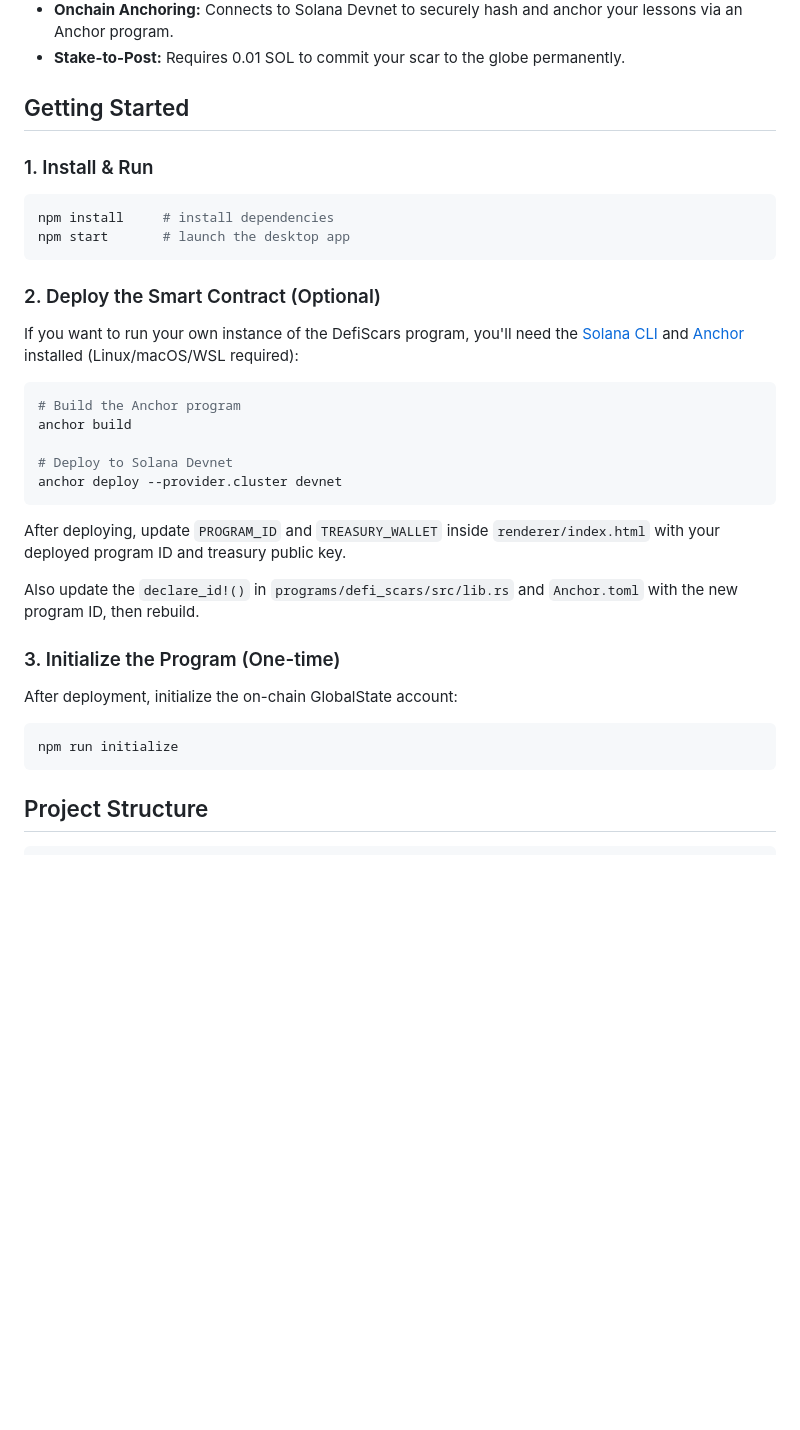
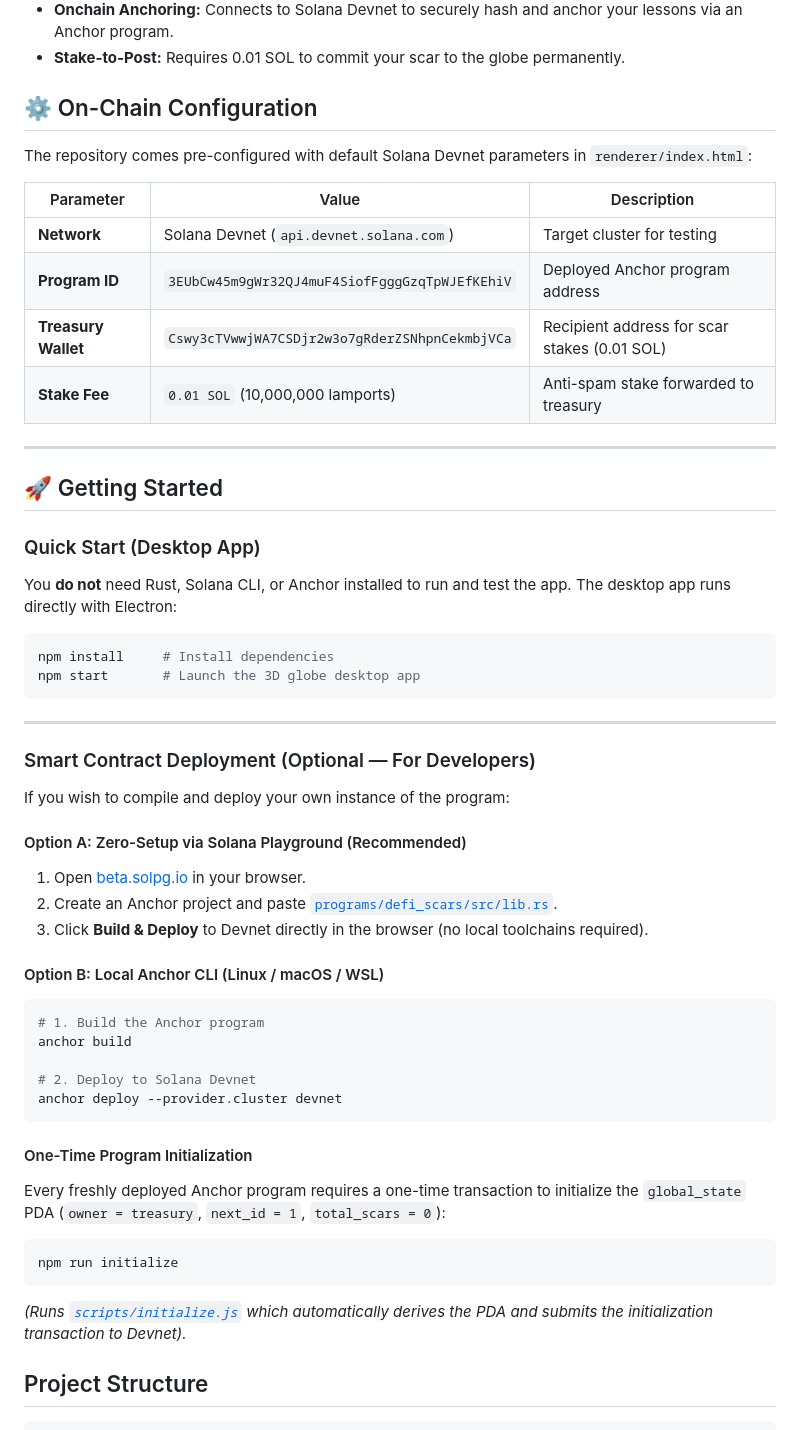
Before and after one commit to Kehn-Marv/DeFi-Scars, a Markdown page: README.md, the part around the change. Drawn GitHub-style; blank space fills up the shorter version.

Commit message:
docs: add Solana on-chain config and deployment guide to README

````diff
--- a/README.md
+++ b/README.md
@@ -26,34 +26,56 @@ Your entries are stored securely on Solana (the hash) and tied directly to your
 - **Onchain Anchoring:** Connects to Solana Devnet to securely hash and anchor your lessons via an Anchor program.
 - **Stake-to-Post:** Requires 0.01 SOL to commit your scar to the globe permanently.
 
-## Getting Started
+## ⚙️ On-Chain Configuration
 
-### 1. Install & Run
+The repository comes pre-configured with default Solana Devnet parameters in `renderer/index.html`:
+
+| Parameter | Value | Description |
+|---|---|---|
+| **Network** | Solana Devnet (`api.devnet.solana.com`) | Target cluster for testing |
+| **Program ID** | `3EUbCw45m9gWr32QJ4muF4SiofFgggGzqTpWJEfKEhiV` | Deployed Anchor program address |
+| **Treasury Wallet** | `Cswy3cTVwwjWA7CSDjr2w3o7gRderZSNhpnCekmbjVCa` | Recipient address for scar stakes (0.01 SOL) |
+| **Stake Fee** | `0.01 SOL` (10,000,000 lamports) | Anti-spam stake forwarded to treasury |
+
+---
+
+## 🚀 Getting Started
+
+### Quick Start (Desktop App)
+You **do not** need Rust, Solana CLI, or Anchor installed to run and test the app. The desktop app runs directly with Electron:
+
 ```bash
-npm install     # install dependencies
-npm start       # launch the desktop app
+npm install     # Install dependencies
+npm start       # Launch the 3D globe desktop app
 ```
 
-### 2. Deploy the Smart Contract (Optional)
-If you want to run your own instance of the DefiScars program, you'll need the [Solana CLI](https://docs.solana.com/cli/install-solana-cli-tools) and [Anchor](https://www.anchor-lang.com/docs/installation) installed (Linux/macOS/WSL required):
+---
 
+### Smart Contract Deployment (Optional — For Developers)
+
+If you wish to compile and deploy your own instance of the program:
+
+#### Option A: Zero-Setup via Solana Playground (Recommended)
+1. Open [beta.solpg.io](https://beta.solpg.io/) in your browser.
+2. Create an Anchor project and paste [`programs/defi_scars/src/lib.rs`](programs/defi_scars/src/lib.rs).
+3. Click **Build & Deploy** to Devnet directly in the browser (no local toolchains required).
+
+#### Option B: Local Anchor CLI (Linux / macOS / WSL)
 ```bash
-# Build the Anchor program
+# 1. Build the Anchor program
 anchor build
 
-# Deploy to Solana Devnet
+# 2. Deploy to Solana Devnet
 anchor deploy --provider.cluster devnet
 ```
 
-After deploying, update `PROGRAM_ID` and `TREASURY_WALLET` inside `renderer/index.html` with your deployed program ID and treasury public key.
+#### One-Time Program Initialization
+Every freshly deployed Anchor program requires a one-time transaction to initialize the `global_state` PDA (`owner = treasury`, `next_id = 1`, `total_scars = 0`):
 
-Also update the `declare_id!()` in `programs/defi_scars/src/lib.rs` and `Anchor.toml` with the new program ID, then rebuild.
-
-### 3. Initialize the Program (One-time)
-After deployment, initialize the on-chain GlobalState account:
 ```bash
 npm run initialize
 ```
+*(Runs [`scripts/initialize.js`](scripts/initialize.js) which automatically derives the PDA and submits the initialization transaction to Devnet).*
 
 ## Project Structure
 ```
````
